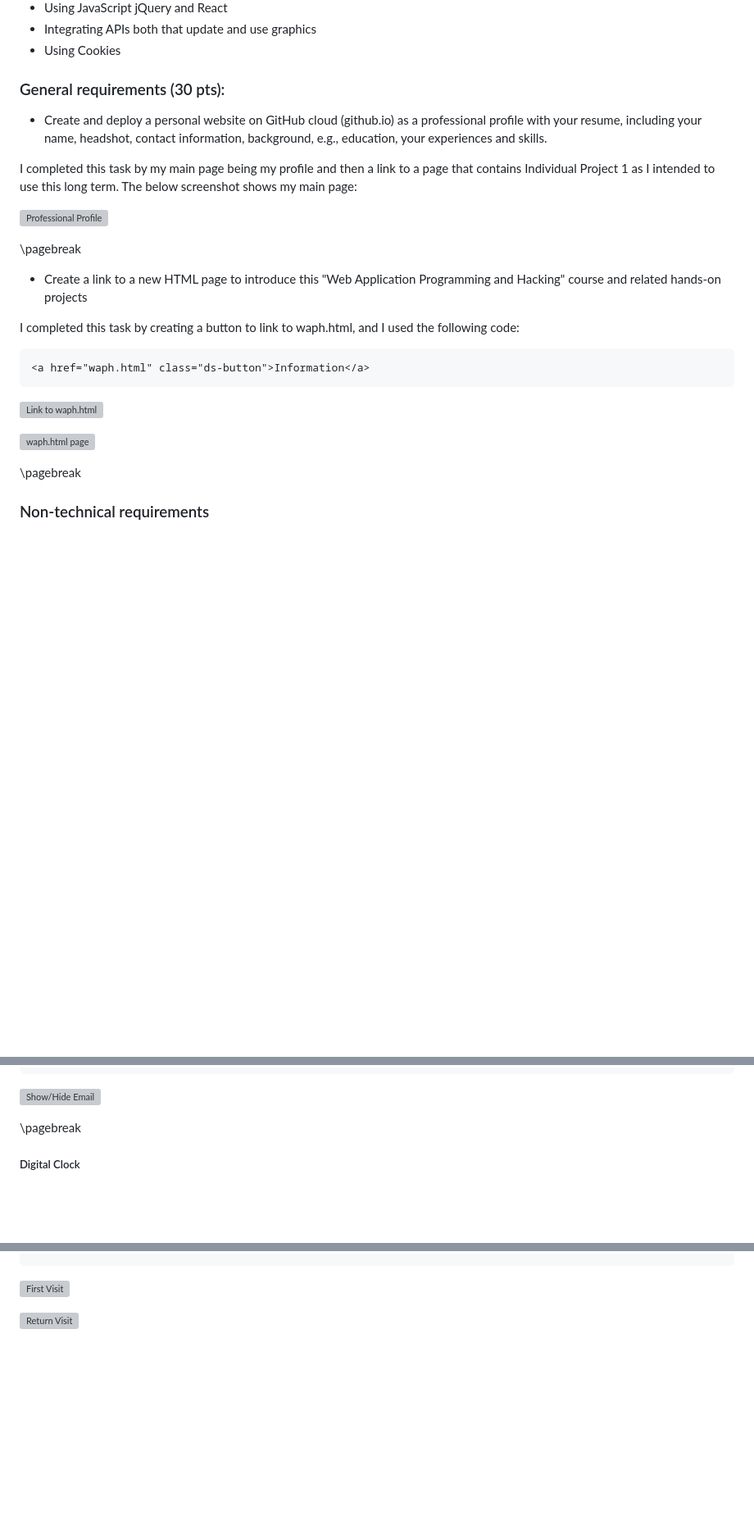
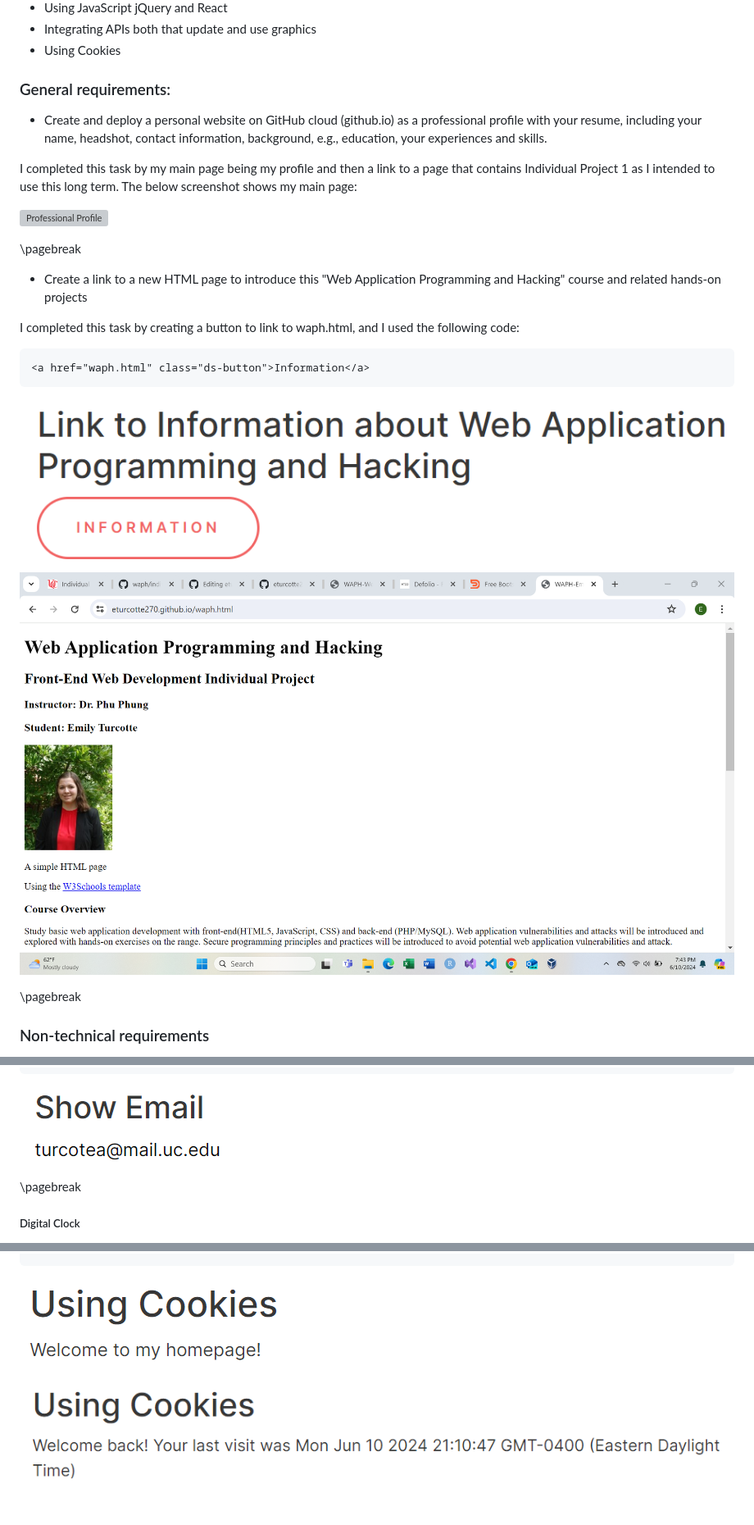
Before and after one commit to eturcotte270/eturcotte270.github.io, a Markdown page: README.md, 3 parts joined by grey strips. Shown at 82% size. Rendered like a GitHub page; blank space fills up the shorter version; grey boxes are pictures that could not be loaded.

````diff
--- a/README.md
+++ b/README.md
@@ -28,7 +28,7 @@ Outcomes I learned:
 + Integrating APIs both that update and use graphics
 + Using Cookies
 
-### General requirements (30 pts):
+### General requirements:
 
 + Create and deploy a personal website on GitHub cloud (github.io) as a professional profile with your resume, including your name, headshot, contact information, background, e.g., education, your experiences and skills.
 
@@ -45,9 +45,9 @@ I completed this task by creating a button to link to waph.html, and I used the
 <a href="waph.html" class="ds-button">Information</a>
 ```
 
-![Link to waph.html](assets/images/LinkToWaph.jpg)
+![Link to waph.html](assets/images/LinkToWaph.png)
 
-![waph.html page](assets/images/waph-html.jpg)
+![waph.html page](assets/images/waph-html.png)
 
 \pagebreak
 
@@ -110,7 +110,7 @@ To show/hide my email I added the following HTML and JavaScript code:
   	}
 ```
 
-![Show/Hide Email](assets/images/ShowEmail.jpg)
+![Show/Hide Email](assets/images/ShowEmail.png)
 
 \pagebreak
 
@@ -296,6 +296,6 @@ if (document.cookie.indexOf("visit") <0 ){
 }
 ```
 
-![First Visit](assets/images/CookieDefault.jpg)
+![First Visit](assets/images/CookieDefault.png)
 
-![Return Visit](assets/images/CookiesRevisit.jpg)
+![Return Visit](assets/images/CookiesRevisit.png)
````
Also changed, not shown: other parts of README.md (+7 -7 lines).
